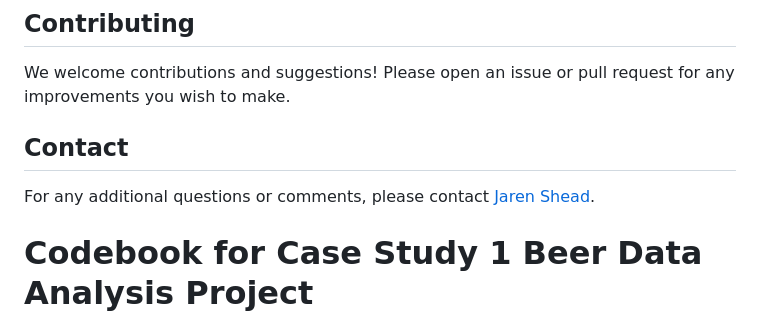
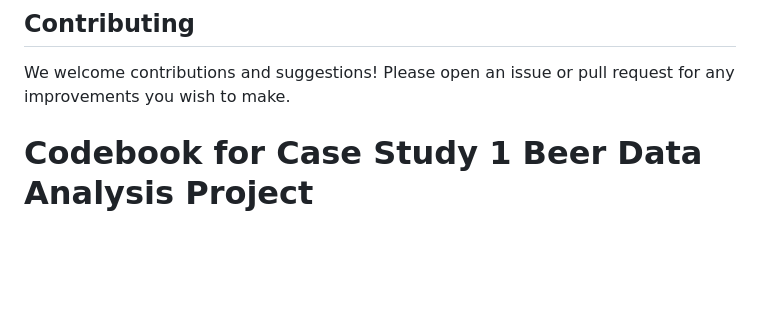
Before and after one commit to jshead/DDS-Case-Study-1, a Markdown page: README.md, the part around the change. Rendered like a GitHub page; blank space fills up the shorter version.

```diff
--- a/README.md
+++ b/README.md
@@ -15,9 +15,6 @@ This repository contains the analysis of beer data, focused on uncovering insigh
 
 ## Contributing
 We welcome contributions and suggestions! Please open an issue or pull request for any improvements you wish to make.
-
-## Contact
-For any additional questions or comments, please contact [Jaren Shead](jshead@smu.edu).
 
 
 
```
